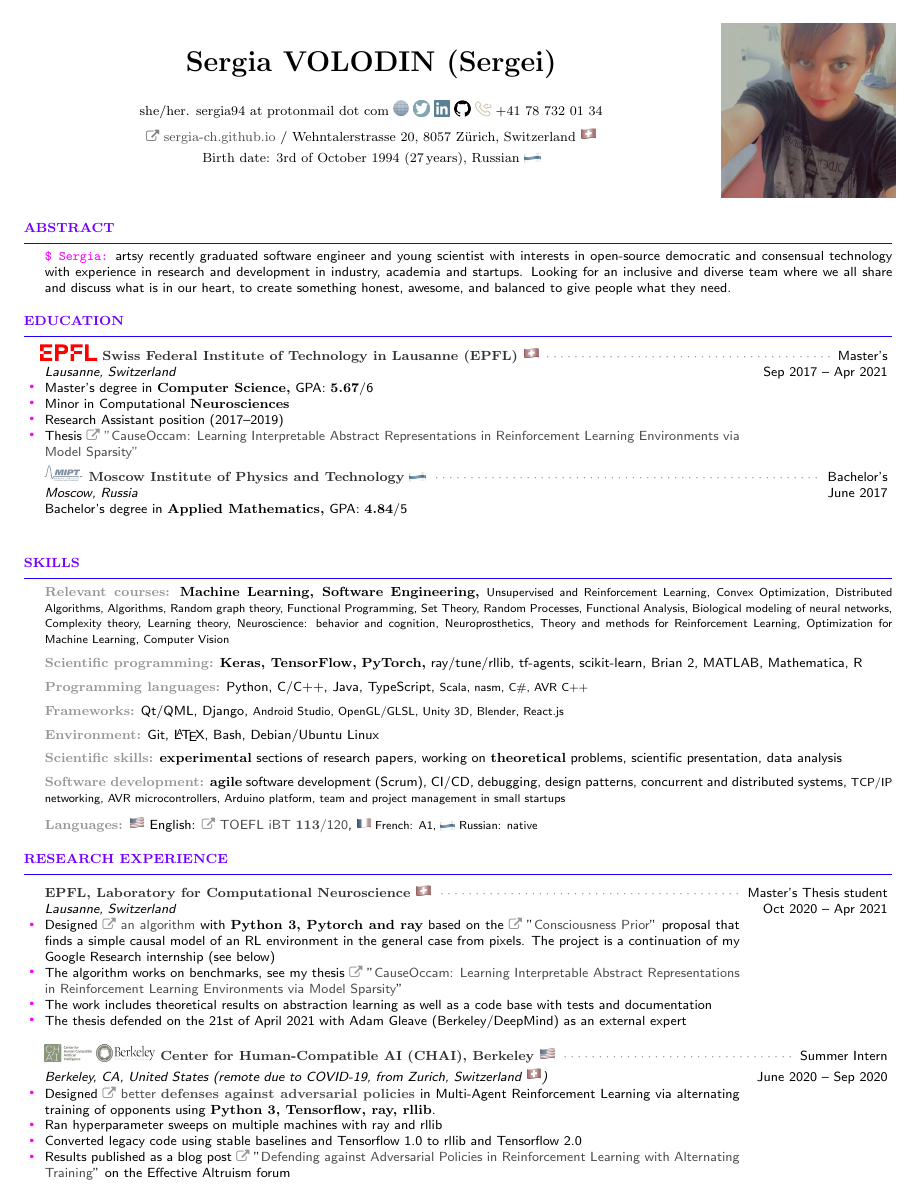
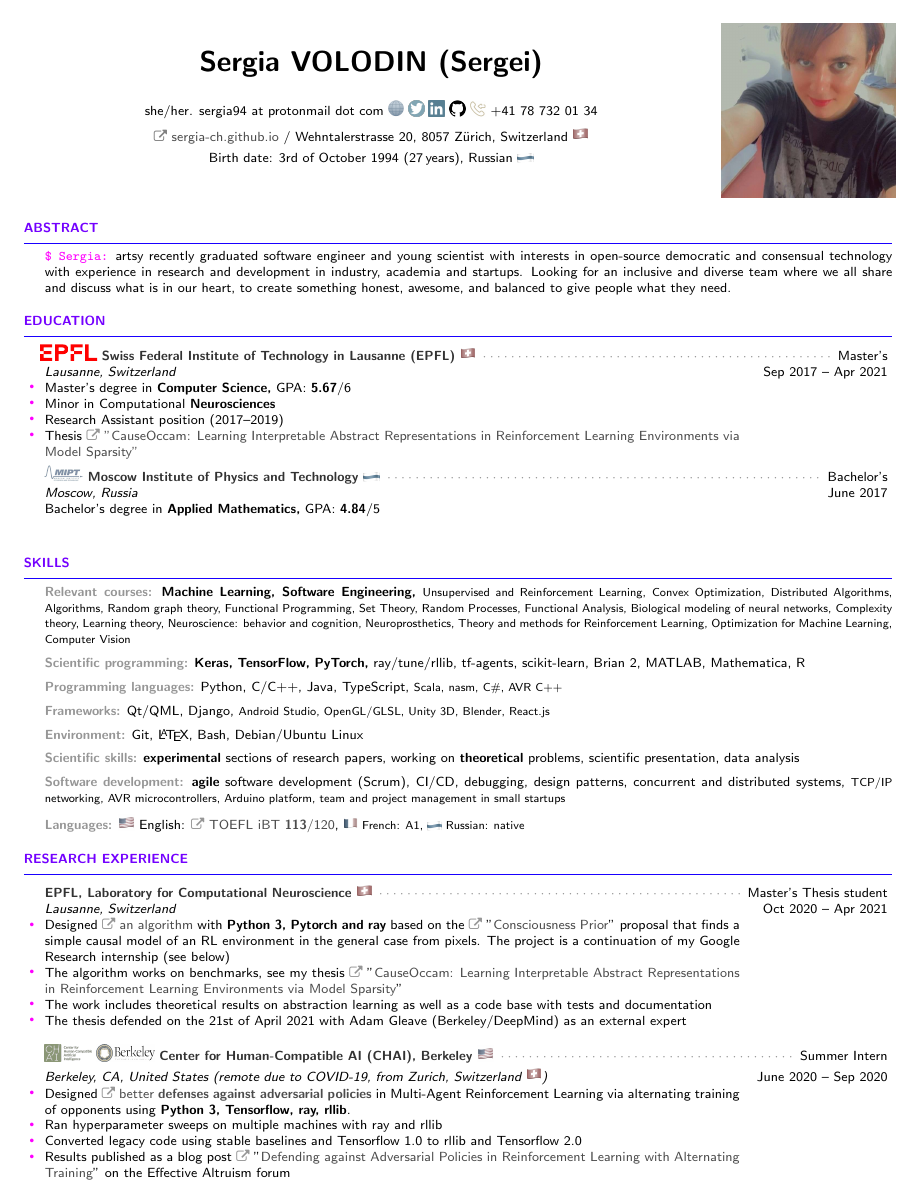
Before and after one commit to sergeivolodin/cv, a LaTeX CV (VolodinSergeiCV.tex, which reads resume.cls): page 1 of 4. Compiled offline with pdfLaTeX.

Commit message:
Use the font everywhere

```diff
--- a/VolodinSergeiCV.tex
+++ b/VolodinSergeiCV.tex
@@ -91,8 +91,8 @@
 %\twocolumn
 
 \begin{document}
-	\sffamily
-
+	 \renewcommand{\familydefault}{\sfdefault}
+	 \sffamily
 
 \definecolor{grayitem}{RGB}{80, 80, 80}
 \definecolor{pinkitem}{RGB}{255, 0, 255}
--- a/resume.cls
+++ b/resume.cls
@@ -97,7 +98,8 @@
 \let\ori@document=\document
 \renewcommand{\document}{
   \ori@document  % Begin document
-
+\renewcommand{\familydefault}{\sfdefault}
+\sffamily
   \ifdefined\showpicture
 	  % rearrange?
 	  \begin{minipage}{0.8\textwidth}
```
Also changed, not shown: VolodinSergeiCV.pdf, resume.cls (1 more changed lines).
